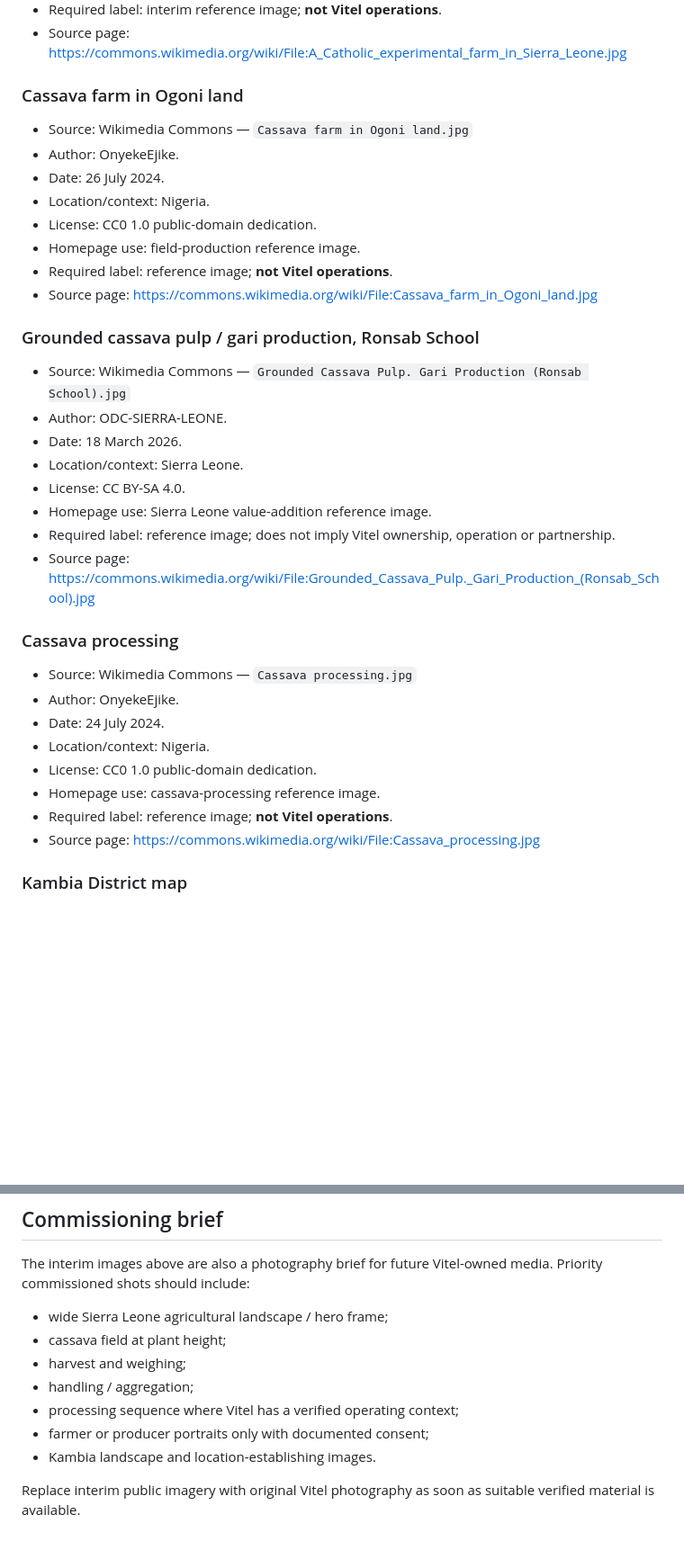
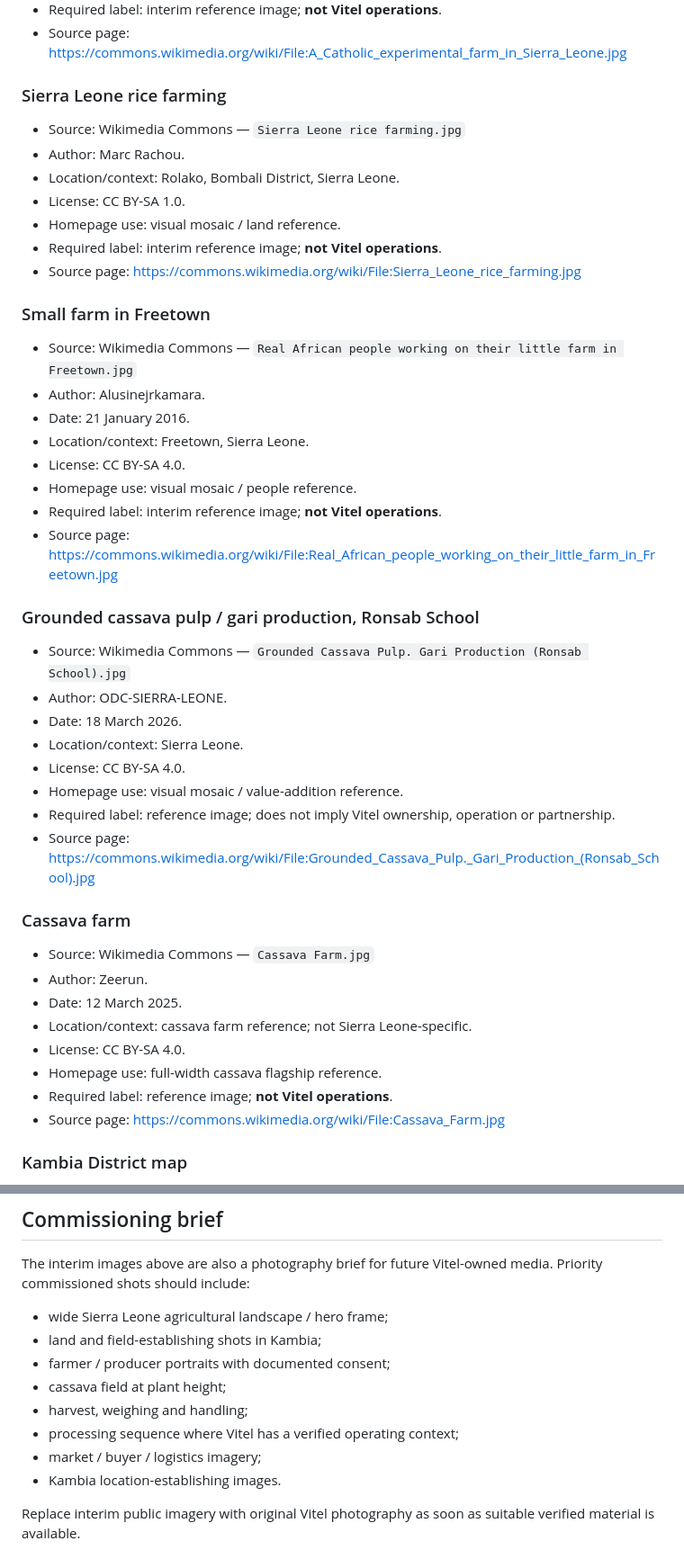
Before and after one commit to TheTrevorYoung/vitel-farms-site, a Markdown page: ASSET-PROVENANCE.md, 2 parts joined by grey strips. Shown at 90% size. Drawn GitHub-style; blank space fills up the shorter version.

Commit message:
Add provenance for new Sierra Leone visual references

```diff
--- a/ASSET-PROVENANCE.md
+++ b/ASSET-PROVENANCE.md
@@ -26,15 +26,24 @@ Public interim imagery may be used as a visual reference while Vitel commissions
 - Required label: interim reference image; **not Vitel operations**.
 - Source page: https://commons.wikimedia.org/wiki/File:A_Catholic_experimental_farm_in_Sierra_Leone.jpg
 
-### Cassava farm in Ogoni land
-- Source: Wikimedia Commons — `Cassava farm in Ogoni land.jpg`
-- Author: OnyekeEjike.
-- Date: 26 July 2024.
-- Location/context: Nigeria.
-- License: CC0 1.0 public-domain dedication.
-- Homepage use: field-production reference image.
-- Required label: reference image; **not Vitel operations**.
-- Source page: https://commons.wikimedia.org/wiki/File:Cassava_farm_in_Ogoni_land.jpg
+### Sierra Leone rice farming
+- Source: Wikimedia Commons — `Sierra Leone rice farming.jpg`
+- Author: Marc Rachou.
+- Location/context: Rolako, Bombali District, Sierra Leone.
+- License: CC BY-SA 1.0.
+- Homepage use: visual mosaic / land reference.
+- Required label: interim reference image; **not Vitel operations**.
+- Source page: https://commons.wikimedia.org/wiki/File:Sierra_Leone_rice_farming.jpg
+
+### Small farm in Freetown
+- Source: Wikimedia Commons — `Real African people working on their little farm in Freetown.jpg`
+- Author: Alusinejrkamara.
+- Date: 21 January 2016.
+- Location/context: Freetown, Sierra Leone.
+- License: CC BY-SA 4.0.
+- Homepage use: visual mosaic / people reference.
+- Required label: interim reference image; **not Vitel operations**.
+- Source page: https://commons.wikimedia.org/wiki/File:Real_African_people_working_on_their_little_farm_in_Freetown.jpg
 
 ### Grounded cassava pulp / gari production, Ronsab School
 - Source: Wikimedia Commons — `Grounded Cassava Pulp. Gari Production (Ronsab School).jpg`
@@ -42,19 +51,19 @@ Public interim imagery may be used as a visual reference while Vitel commissions
 - Date: 18 March 2026.
 - Location/context: Sierra Leone.
 - License: CC BY-SA 4.0.
-- Homepage use: Sierra Leone value-addition reference image.
+- Homepage use: visual mosaic / value-addition reference.
 - Required label: reference image; does not imply Vitel ownership, operation or partnership.
 - Source page: https://commons.wikimedia.org/wiki/File:Grounded_Cassava_Pulp._Gari_Production_(Ronsab_School).jpg
 
-### Cassava processing
-- Source: Wikimedia Commons — `Cassava processing.jpg`
-- Author: OnyekeEjike.
-- Date: 24 July 2024.
-- Location/context: Nigeria.
-- License: CC0 1.0 public-domain dedication.
-- Homepage use: cassava-processing reference image.
+### Cassava farm
+- Source: Wikimedia Commons — `Cassava Farm.jpg`
+- Author: Zeerun.
+- Date: 12 March 2025.
+- Location/context: cassava farm reference; not Sierra Leone-specific.
+- License: CC BY-SA 4.0.
+- Homepage use: full-width cassava flagship reference.
 - Required label: reference image; **not Vitel operations**.
-- Source page: https://commons.wikimedia.org/wiki/File:Cassava_processing.jpg
+- Source page: https://commons.wikimedia.org/wiki/File:Cassava_Farm.jpg
 
 ### Kambia District map
 - Source: Wikimedia Commons — `Kambia District in Sierra Leone 2018.svg`
@@ -67,12 +76,13 @@ Public interim imagery may be used as a visual reference while Vitel commissions
 ## Commissioning brief
 The interim images above are also a photography brief for future Vitel-owned media. Priority commissioned shots should include:
 - wide Sierra Leone agricultural landscape / hero frame;
+- land and field-establishing shots in Kambia;
+- farmer / producer portraits with documented consent;
 - cassava field at plant height;
-- harvest and weighing;
-- handling / aggregation;
+- harvest, weighing and handling;
 - processing sequence where Vitel has a verified operating context;
-- farmer or producer portraits only with documented consent;
-- Kambia landscape and location-establishing images.
+- market / buyer / logistics imagery;
+- Kambia location-establishing images.
 
 Replace interim public imagery with original Vitel photography as soon as suitable verified material is available.
 
```
